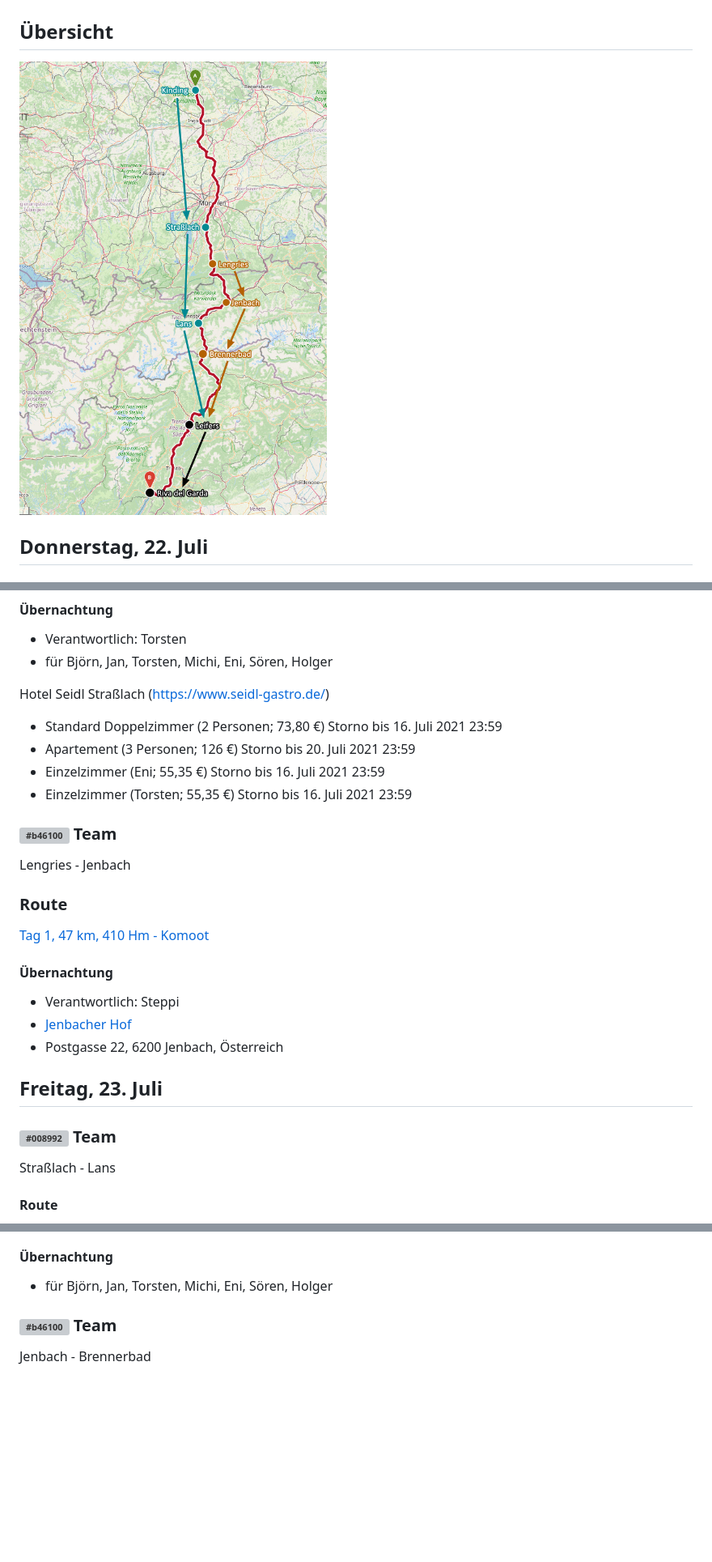
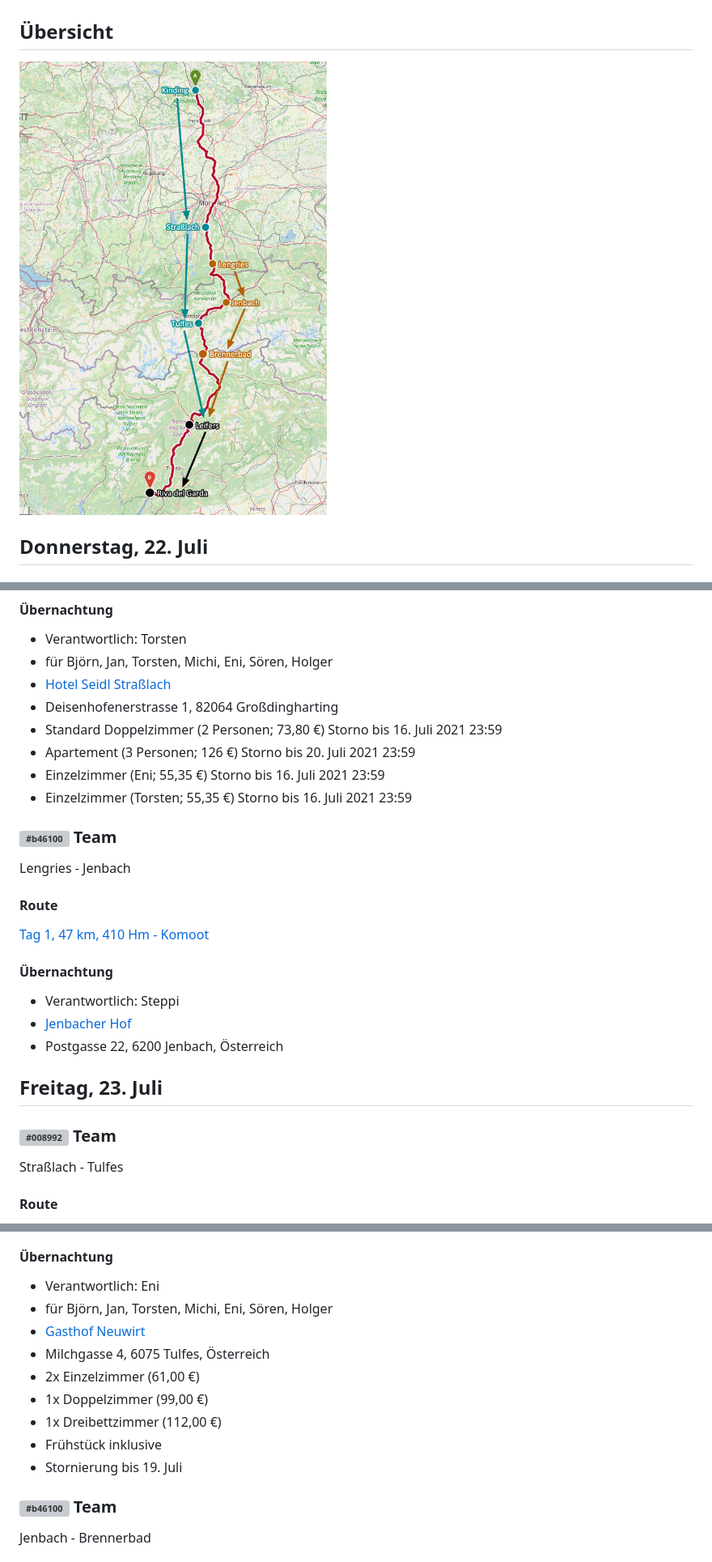
Before and after one commit to efcoyote/touren, a Markdown page: alpenx-2021.md, 3 parts joined by grey strips. Shown at 81% size. Rendered like a GitHub page; pictures changed too: alpenx-2021-gesamt.jpg; blank space fills up the shorter version; grey boxes are pictures that could not be loaded.

Commit message:
Umplanung Tulfes

```diff
--- a/alpenx-2021.md
+++ b/alpenx-2021.md
@@ -25,8 +25,8 @@ Kinding - Straßlach
 
 - Verantwortlich: Torsten
 - für Björn, Jan, Torsten, Michi, Eni, Sören, Holger
-
-Hotel Seidl Straßlach (https://www.seidl-gastro.de/)
+- [Hotel Seidl Straßlach](https://www.seidl-gastro.de/)
+- Deisenhofenerstrasse 1, 82064 Großdingharting
 - Standard Doppelzimmer (2 Personen; 73,80 €) Storno bis 16. Juli 2021 23:59
 - Apartement (3 Personen; 126 €) Storno bis 20. Juli 2021 23:59
 - Einzelzimmer (Eni; 55,35 €) Storno bis 16. Juli 2021 23:59
@@ -36,7 +36,7 @@ Hotel Seidl Straßlach (https://www.seidl-gastro.de/)
 
 Lengries - Jenbach
 
-### Route
+#### Route
 
 [Tag 1, 47 km, 410 Hm - Komoot](https://www.komoot.de/plan/tour/d08AteLTwCwmi0=FzpsBjB-655L6ca64A==/@47.5369059,11.6613007,11z)
 
@@ -50,7 +50,7 @@ Lengries - Jenbach
 
 ### ![#008992](https://via.placeholder.com/15/008992/000000?text=+) Team
 
-Straßlach - Lans
+Straßlach - Tulfes
 
 #### Route
 
@@ -58,7 +58,15 @@ Straßlach - Lans
 
 #### Übernachtung
 
+- Verantwortlich: Eni
 - für Björn, Jan, Torsten, Michi, Eni, Sören, Holger
+- [Gasthof Neuwirt](http://www.neuwirt-tulfes.at/)
+- Milchgasse 4, 6075 Tulfes, Österreich
+- 2x Einzelzimmer (61,00 €)
+- 1x Doppelzimmer (99,00 €)
+- 1x Dreibettzimmer (112,00 €)
+- Frühstück inklusive
+- Stornierung bis 19. Juli
 
 ### ![#b46100](https://via.placeholder.com/15/b46100/000000?text=+) Team
 
```
Also changed, not shown: other parts of alpenx-2021.md (+6 -6 lines).
